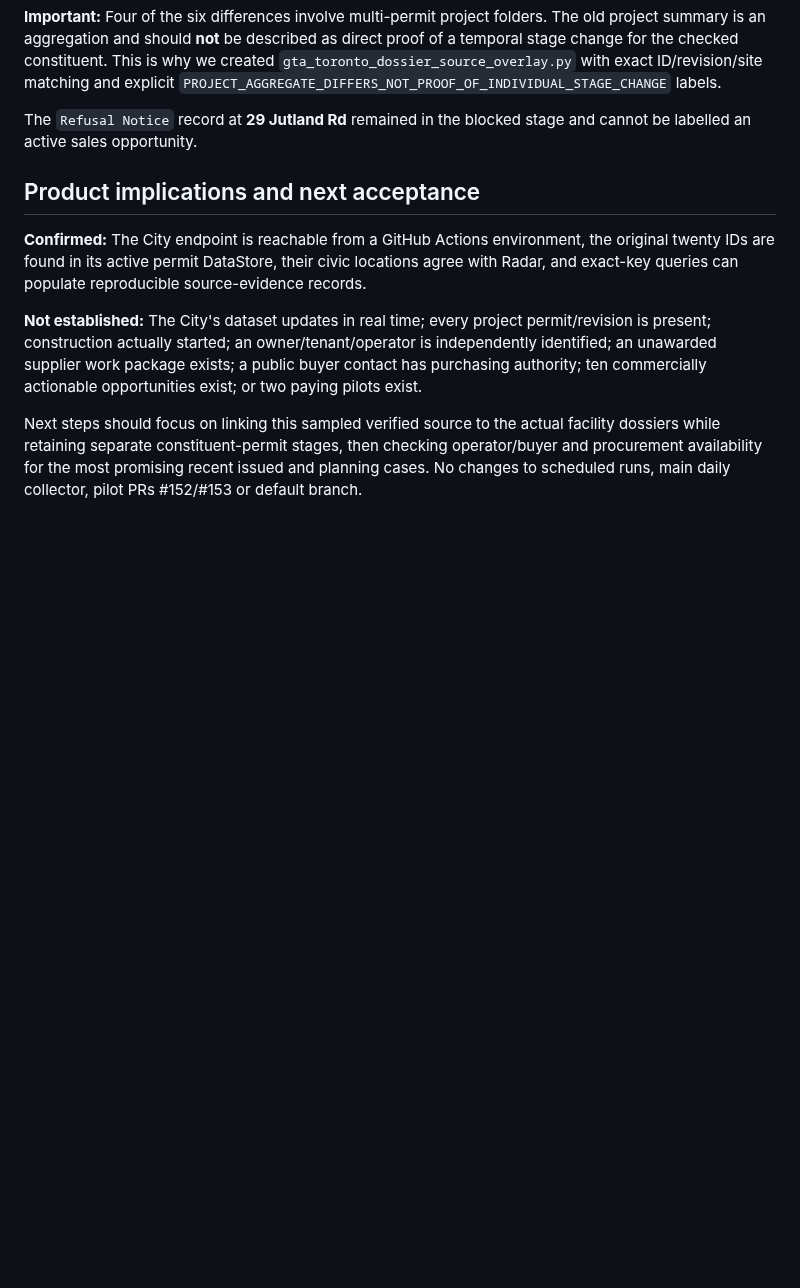
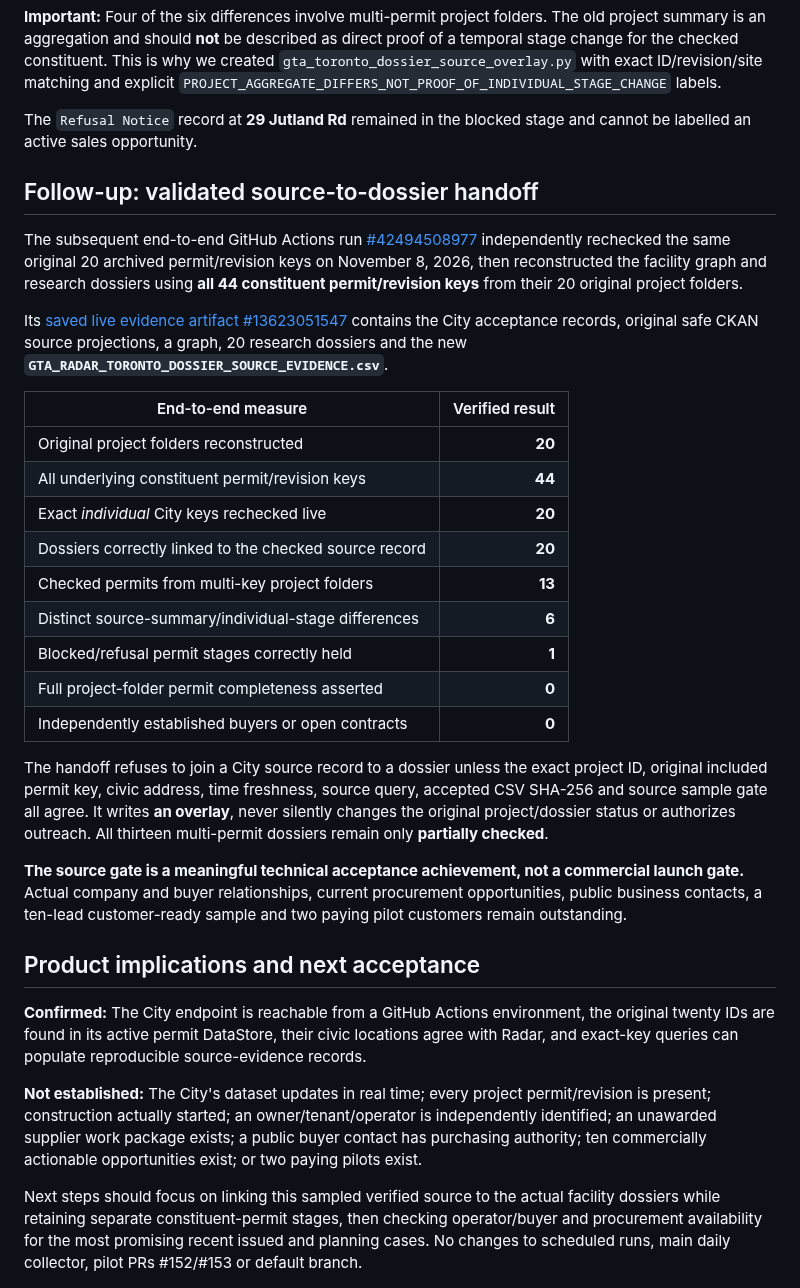
Before and after one commit to sandeep89shaily-coder/gta-commercial-radar, a Markdown page: TORONTO_20_LIVE_SOURCE_ACCEPTANCE_20261108.md, the part around the change. Rendered like a GitHub page; blank space fills up the shorter version.

Commit message:
docs: record second real 20/20 source-to-dossier acceptance across original 44 Toronto permit revisions

```diff
--- a/TORONTO_20_LIVE_SOURCE_ACCEPTANCE_20261108.md
+++ b/TORONTO_20_LIVE_SOURCE_ACCEPTANCE_20261108.md
@@ -49,6 +49,28 @@ City status values in the checked 20 constituent permit records:
 
 The `Refusal Notice` record at **29 Jutland Rd** remained in the blocked stage and cannot be labelled an active sales opportunity.
 
+## Follow-up: validated source-to-dossier handoff
+
+The subsequent end-to-end GitHub Actions run [#42494508977](https://github.com/sandeep89shaily-coder/gta-commercial-radar/actions/runs/42494508977) independently rechecked the same original 20 archived permit/revision keys on November 8, 2026, then reconstructed the facility graph and research dossiers using **all 44 constituent permit/revision keys** from their 20 original project folders.
+
+Its [saved live evidence artifact #13623051547](https://github.com/sandeep89shaily-coder/gta-commercial-radar/actions/runs/42494508977/artifacts/13623051547) contains the City acceptance records, original safe CKAN source projections, a graph, 20 research dossiers and the new **`GTA_RADAR_TORONTO_DOSSIER_SOURCE_EVIDENCE.csv`**.
+
+| End-to-end measure | Verified result |
+| --- | ---: |
+| Original project folders reconstructed | **20** |
+| All underlying constituent permit/revision keys | **44** |
+| Exact *individual* City keys rechecked live | **20** |
+| Dossiers correctly linked to the checked source record | **20** |
+| Checked permits from multi-key project folders | **13** |
+| Distinct source-summary/individual-stage differences | **6** |
+| Blocked/refusal permit stages correctly held | **1** |
+| Full project-folder permit completeness asserted | **0** |
+| Independently established buyers or open contracts | **0** |
+
+The handoff refuses to join a City source record to a dossier unless the exact project ID, original included permit key, civic address, time freshness, source query, accepted CSV SHA-256 and source sample gate all agree. It writes **an overlay**, never silently changes the original project/dossier status or authorizes outreach. All thirteen multi-permit dossiers remain only **partially checked**.
+
+**The source gate is a meaningful technical acceptance achievement, not a commercial launch gate.** Actual company and buyer relationships, current procurement opportunities, public business contacts, a ten-lead customer-ready sample and two paying pilot customers remain outstanding.
+
 ## Product implications and next acceptance
 
 **Confirmed:** The City endpoint is reachable from a GitHub Actions environment, the original twenty IDs are found in its active permit DataStore, their civic locations agree with Radar, and exact-key queries can populate reproducible source-evidence records.
```
